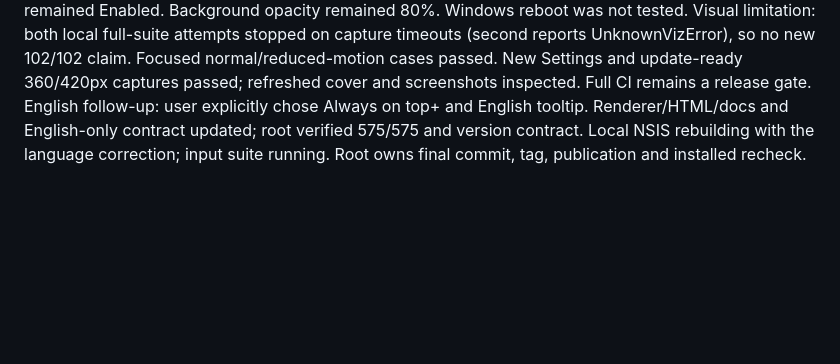
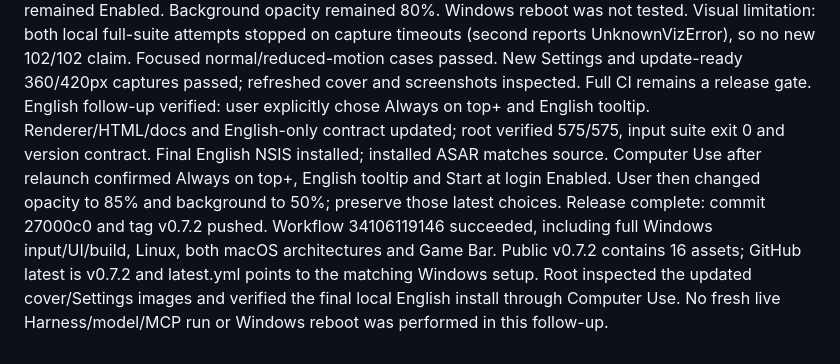
Before and after one commit to NeoXider/neoxider-agent-deck, a Markdown page: PLAN.md, the part around the change. GitHub-like rendering; blank space fills up the shorter version.

Commit message:
docs: record verified v0.7.2 release and installed checks

```diff
--- a/PLAN.md
+++ b/PLAN.md
@@ -17,4 +17,5 @@ Version preparation: package/lock, README, changelog, update-ready fixture and c
 Startup milestone verified: root reviewed the final diff and independently ran 575/575 unit tests; startup tests 24/24 and the independent adversarial audit passed. Quoted read queries preserve raw write targets and merge/deduplicate legacy observations. Native Electron 44 toggled the actual installed startup entry off and on successfully; left enabled. Full Windows reboot not tested.
 Packaging verified: BridgeHost build and 22/22 native tests passed; Windows 0.7.2 package launch passed and installed ASAR matched reviewed source. Native Settings showed Enabled; disabling worked, and user's subsequent re-enable remained Enabled. Background opacity remained 80%. Windows reboot was not tested.
 Visual limitation: both local full-suite attempts stopped on capture timeouts (second reports UnknownVizError), so no new 102/102 claim. Focused normal/reduced-motion cases passed. New Settings and update-ready 360/420px captures passed; refreshed cover and screenshots inspected. Full CI remains a release gate.
-English follow-up: user explicitly chose Always on top+ and English tooltip. Renderer/HTML/docs and English-only contract updated; root verified 575/575 and version contract. Local NSIS rebuilding with the language correction; input suite running. Root owns final commit, tag, publication and installed recheck.
+English follow-up verified: user explicitly chose Always on top+ and English tooltip. Renderer/HTML/docs and English-only contract updated; root verified 575/575, input suite exit 0 and version contract. Final English NSIS installed; installed ASAR matches source. Computer Use after relaunch confirmed Always on top+, English tooltip and Start at login Enabled. User then changed opacity to 85% and background to 50%; preserve those latest choices.
+Release complete: commit 27000c0 and tag v0.7.2 pushed. Workflow 34106119146 succeeded, including full Windows input/UI/build, Linux, both macOS architectures and Game Bar. Public v0.7.2 contains 16 assets; GitHub latest is v0.7.2 and latest.yml points to the matching Windows setup. Root inspected the updated cover/Settings images and verified the final local English install through Computer Use. No fresh live Harness/model/MCP run or Windows reboot was performed in this follow-up.
```
